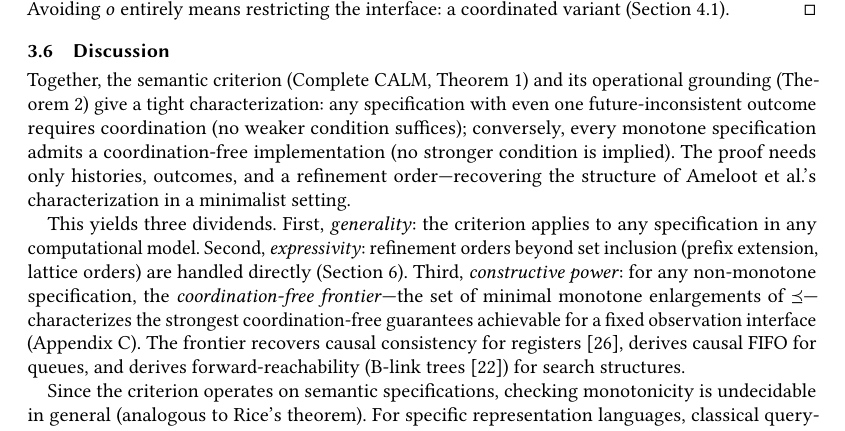
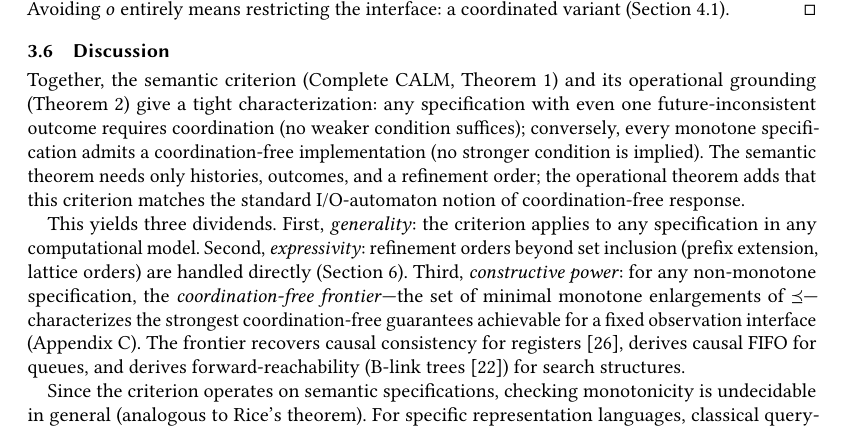
Before and after one commit to jhellerstein/coord-criterion, a LaTeX paper (main.tex): part of page 7 of 26, cut so that both start at the same text. Compiled offline with pdfLaTeX.

Commit message:
Discussion: acknowledge what each theorem contributes (semantic needs 3 ingredients; operational adds I/O grounding)

```diff
--- a/main.tex
+++ b/main.tex
@@ -737,9 +737,9 @@ any specification with even one future-inconsistent outcome requires
 coordination (no weaker condition suffices); conversely, every
 monotone specification admits a coordination-free implementation (no
 stronger condition is implied).
-The proof needs only histories, outcomes, and a refinement
-order---recovering the structure of Ameloot et al.'s characterization
-in a minimalist setting.
+The semantic theorem needs only histories, outcomes, and a refinement
+order; the operational theorem adds that this criterion matches the
+standard I/O-automaton notion of coordination-free response.
 
 This yields three dividends.
 First, \emph{generality}: the criterion applies to any specification
```
